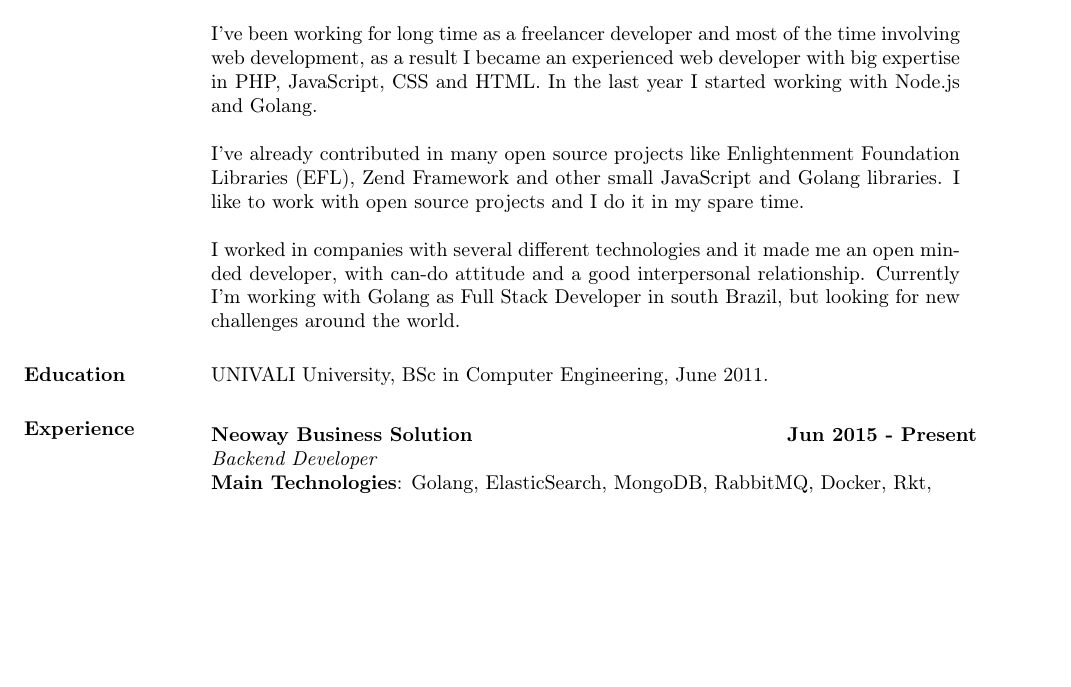
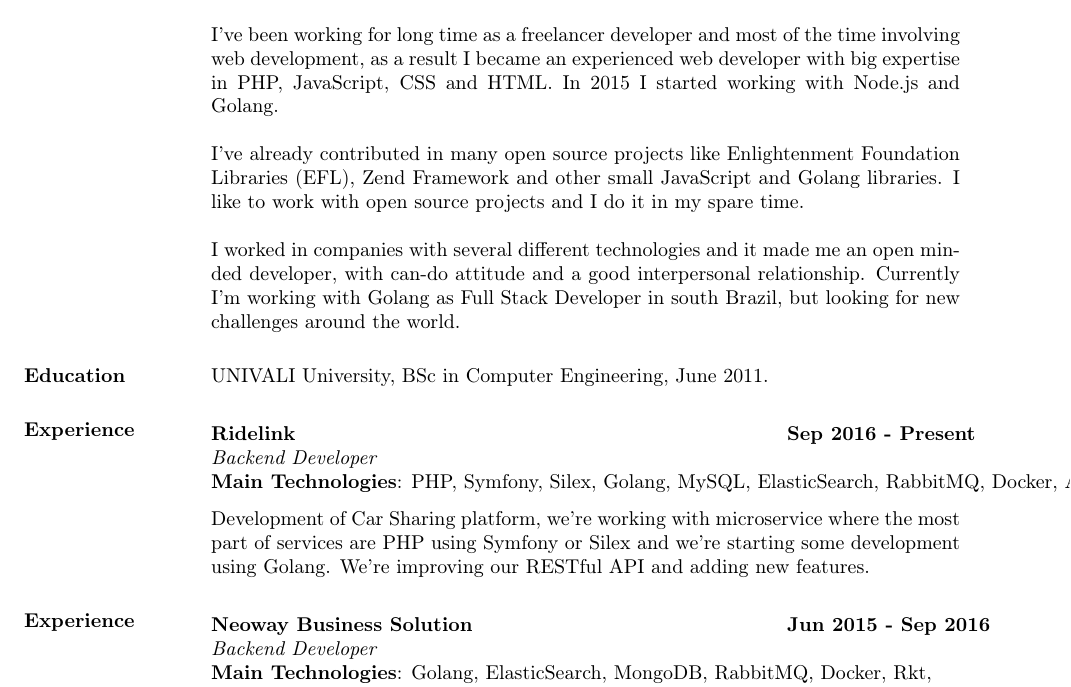
Before and after one commit to guilherme-santos/resume, a LaTeX CV (resume.tex): part of page 1 of 2, cut so that both start at the same text, the shorter picture padded with empty space. Compiled offline with pdfLaTeX.

Commit message:
Add ridelink position

```diff
--- a/resume.tex
+++ b/resume.tex
@@ -20,7 +20,7 @@
 \section{Summary}
 I'm a Computer Engineer since 2011, but I started programming long time before that. I consider myself autodidact because I like to learn new technologies all the time and I can do it very quickly. I have started to study PHP at home since I was teenager, what give me good knowledge to develop many web applications.  During the college and internships I learned other programming languages, such as C, C++, Java and Lua and I could improve myself with other skills.
 
-I've been working for long time as a freelancer developer and most of the time involving web development, as a result I became an experienced web developer with big expertise in PHP, JavaScript, CSS and HTML. In the last year I started working with Node.js and Golang.
+I've been working for long time as a freelancer developer and most of the time involving web development, as a result I became an experienced web developer with big expertise in PHP, JavaScript, CSS and HTML. In 2015 I started working with Node.js and Golang.
 
 I've already contributed in many open source projects like Enlightenment Foundation Libraries (EFL), Zend Framework and other small JavaScript and Golang libraries. I like to work with open source projects and I do it in my spare time.
 
@@ -32,7 +32,18 @@ I worked in companies with several different technologies and it made me an open
 \vspace{-0.1in}
     \begin{tabbing}
     \hspace{2.3in}\= \hspace{1.7in}\= \kill % set up two tab positions
-    \textbf{Neoway Business Solution}    \>\>\textbf{Jun 2015 - Present}\\
+    \textbf{Ridelink}    \>\>\textbf{Sep 2016 - Present}\\
+    \textit{Backend Developer}\\
+    \textbf{Main Technologies}: PHP, Symfony, Silex, Golang, MySQL, ElasticSearch, RabbitMQ, Docker, AWS;
+    \end{tabbing}\vspace{-20pt}      % suppress blank line after tabbing
+    \vspace{2mm}
+Development of Car Sharing platform, we're working with microservice where the most part of services are PHP using Symfony or Silex and we're starting some development using Golang. We're improving our RESTful API and adding new features.
+
+\section{Experience}
+\vspace{-0.1in}
+    \begin{tabbing}
+    \hspace{2.3in}\= \hspace{1.7in}\= \kill % set up two tab positions
+    \textbf{Neoway Business Solution}    \>\>\textbf{Jun 2015 - Sep 2016}\\
     \textit{Backend Developer}\\
     \textbf{Main Technologies}: Golang, ElasticSearch, MongoDB, RabbitMQ, Docker, Rkt,\\CoreOS, AWS;
     \end{tabbing}\vspace{-20pt}      % suppress blank line after tabbing
```
Also changed, not shown: README.md, resume.pdf.
